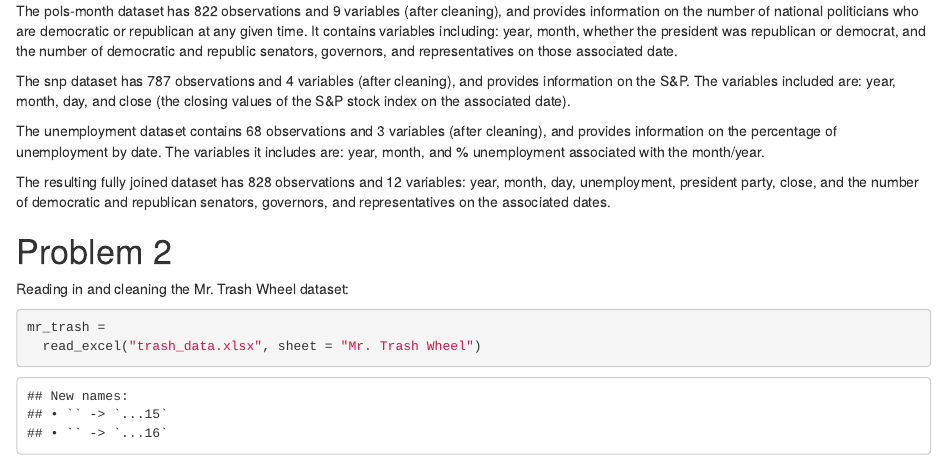
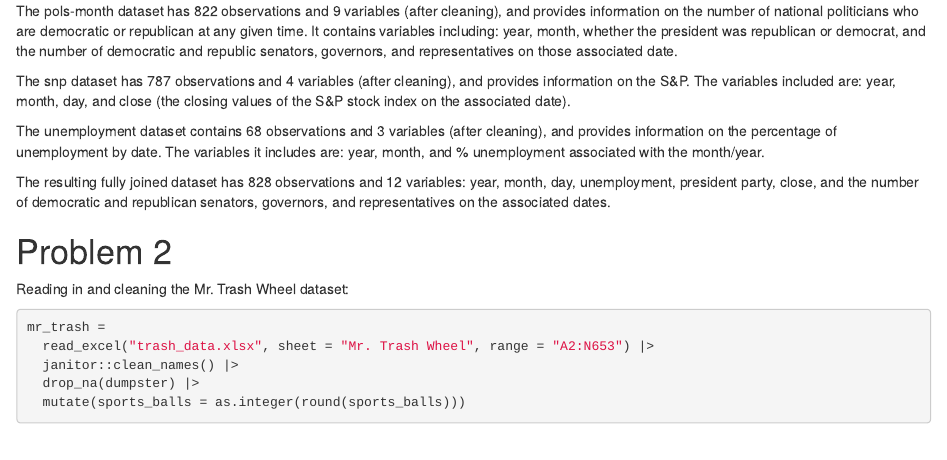
Before and after one commit to rachelenovick/p8105_hw2_ren2121, an R Markdown document (p8105_hw2_ren2121.Rmd): the page in a window 1100 px wide, from 2060 px down. The pictures show the output file p8105_hw2_ren2121.html that the author committed with the source, opened offline.

Commit message:
Cleaning the Mr. Trash Wheel dataset

````diff
--- a/p8105_hw2_ren2121.Rmd
+++ b/p8105_hw2_ren2121.Rmd
@@ -97,6 +97,9 @@ Reading in and cleaning the Mr. Trash Wheel dataset:
 ```{r}
 
 mr_trash =
-  read_excel("trash_data.xlsx", sheet = "Mr. Trash Wheel")
+  read_excel("trash_data.xlsx", sheet = "Mr. Trash Wheel", range = "A2:N653") |>
+  janitor::clean_names() |>
+  drop_na(dumpster) |>
+  mutate(sports_balls = as.integer(round(sports_balls)))
 
 ```
````
Also changed, not shown: p8105_hw2_ren2121.html, trash_data.xlsx.
